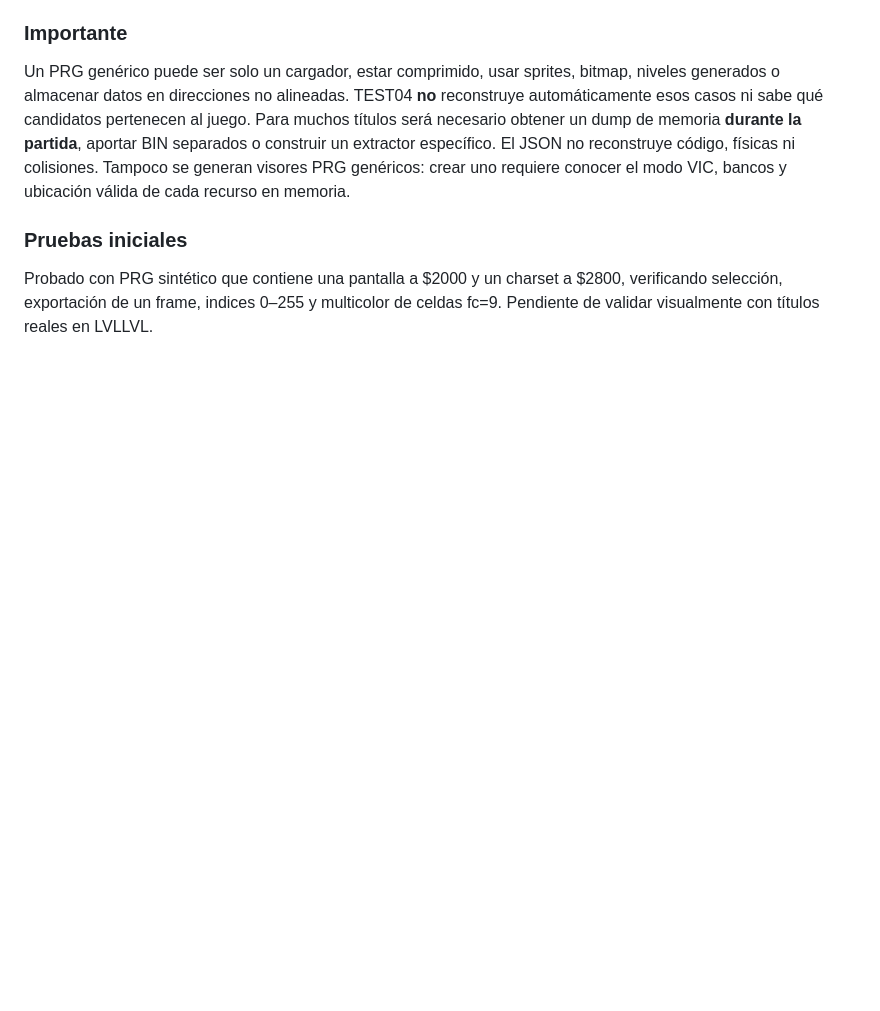
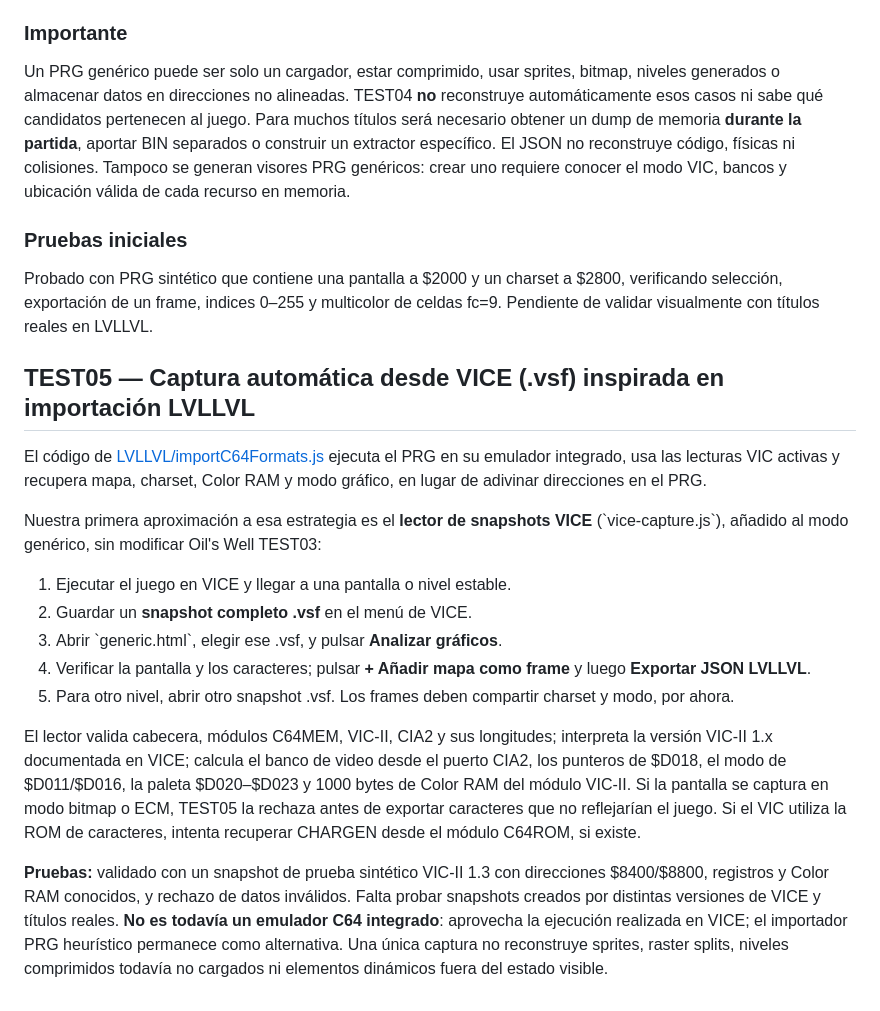
Before and after one commit to serigrafiamdp-web/RICOS-PRG-TO-LVLLVL, a Markdown page: README.md, the part around the change. GitHub-like rendering; blank space fills up the shorter version.

Commit message:
TEST05 docs: use VIC-II capture from VICE snapshots, compatibility and tests

```diff
--- a/README.md
+++ b/README.md
@@ -64,3 +64,36 @@ Un PRG genérico puede ser solo un cargador, estar comprimido, usar sprites, bit
 ### Pruebas iniciales
 
 Probado con PRG sintético que contiene una pantalla a $2000 y un charset a $2800, verificando selección, exportación de un frame, indices 0–255 y multicolor de celdas fc=9. Pendiente de validar visualmente con títulos reales en LVLLVL.
+
+
+## TEST05 — Captura automática desde VICE (.vsf) inspirada en importación LVLLVL
+
+El código de [LVLLVL/importC64Formats.js](https://github.com/jaammees/lvllvl/blob/main/src/js/textMode/import/importC64Formats.js)
+ejecuta el PRG en su emulador integrado, usa las lecturas VIC activas y recupera
+mapa, charset, Color RAM y modo gráfico, en lugar de adivinar direcciones en el PRG.
+
+Nuestra primera aproximación a esa estrategia es el **lector de snapshots VICE**
+(\`vice-capture.js\`), añadido al modo genérico, sin modificar Oil's Well TEST03:
+
+1. Ejecutar el juego en VICE y llegar a una pantalla o nivel estable.
+2. Guardar un **snapshot completo .vsf** en el menú de VICE.
+3. Abrir \`generic.html\`, elegir ese .vsf, y pulsar **Analizar gráficos**.
+4. Verificar la pantalla y los caracteres; pulsar **+ Añadir mapa como frame** y luego **Exportar JSON LVLLVL**.
+5. Para otro nivel, abrir otro snapshot .vsf. Los frames deben compartir charset y modo, por ahora.
+
+El lector valida cabecera, módulos C64MEM, VIC-II, CIA2 y sus longitudes;
+interpreta la versión VIC-II 1.x documentada en VICE; calcula el banco de
+video desde el puerto CIA2, los punteros de $D018, el modo de $D011/$D016,
+la paleta $D020–$D023 y 1000 bytes de Color RAM del módulo VIC-II.
+Si la pantalla se captura en modo bitmap o ECM, TEST05 la rechaza antes de
+exportar caracteres que no reflejarían el juego. Si el VIC utiliza la ROM de
+caracteres, intenta recuperar CHARGEN desde el módulo C64ROM, si existe.
+
+**Pruebas:** validado con un snapshot de prueba sintético VIC-II 1.3 con
+direcciones $8400/$8800, registros y Color RAM conocidos, y rechazo de datos
+inválidos. Falta probar snapshots creados por distintas versiones de VICE
+y títulos reales. **No es todavía un emulador C64 integrado**: aprovecha
+la ejecución realizada en VICE; el importador PRG heurístico permanece como
+alternativa. Una única captura no reconstruye sprites, raster splits, niveles
+comprimidos todavía no cargados ni elementos dinámicos fuera del estado
+visible.
```
